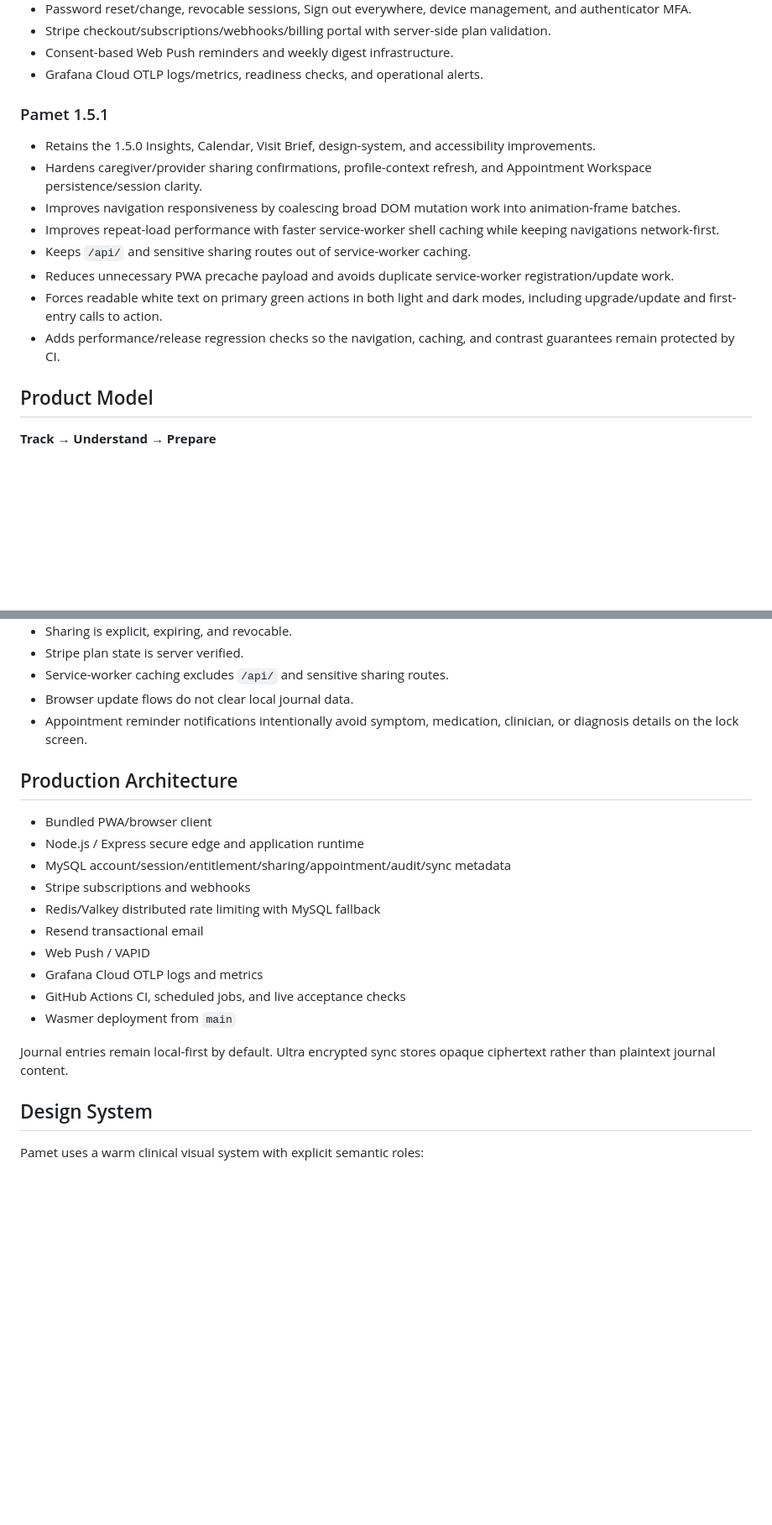
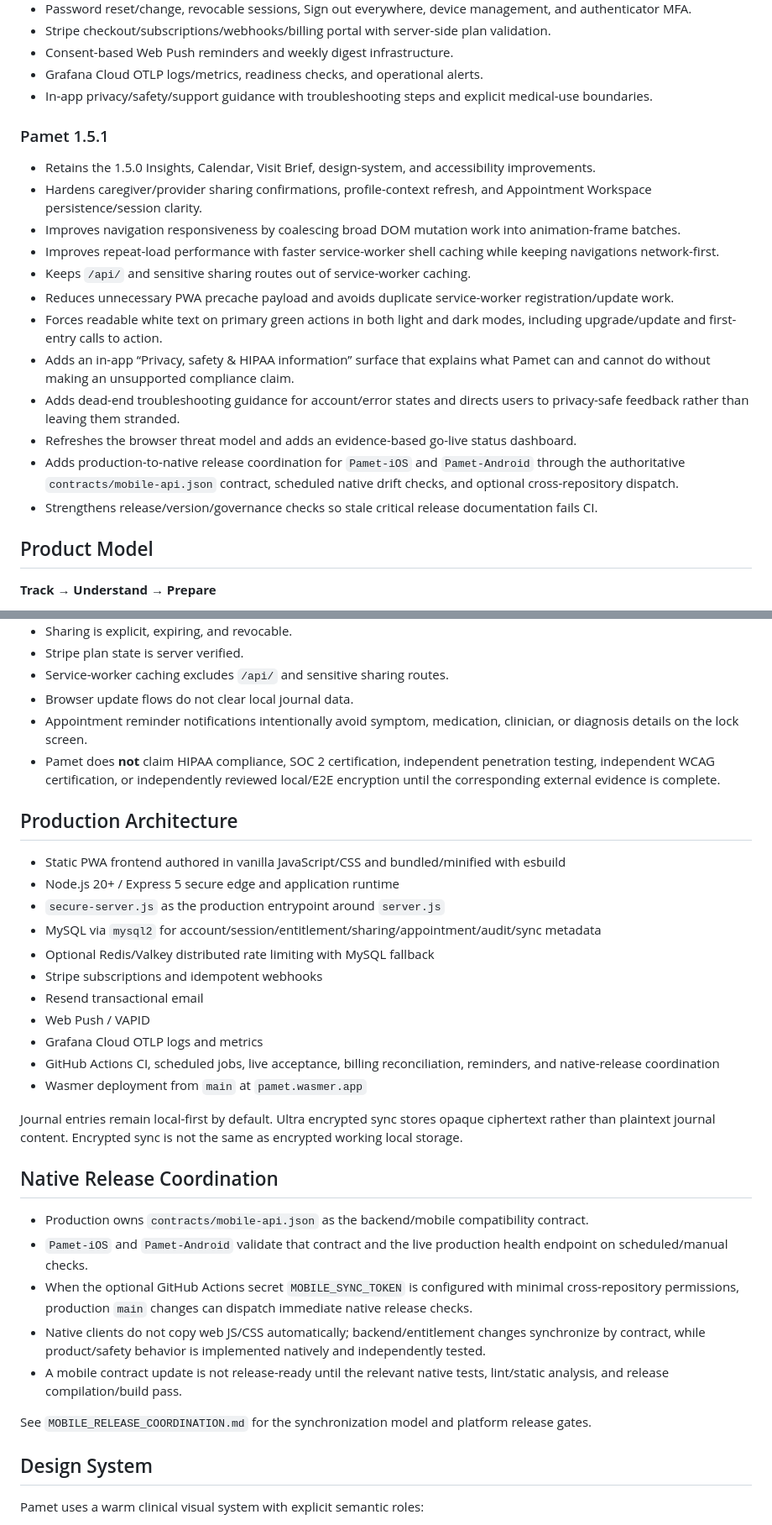
Before and after one commit to atskovski/Pamet, a Markdown page: README.md, 2 parts joined by grey strips. Shown at 84% size. GitHub-like rendering; blank space fills up the shorter version.

Commit message:
Refresh README with go-live and native release coordination

```diff
--- a/README.md
+++ b/README.md
@@ -28,6 +28,7 @@ Pamet is an actively developed web/PWA product deployed from GitHub `main` to Wa
 - Stripe checkout/subscriptions/webhooks/billing portal with server-side plan validation.
 - Consent-based Web Push reminders and weekly digest infrastructure.
 - Grafana Cloud OTLP logs/metrics, readiness checks, and operational alerts.
+- In-app privacy/safety/support guidance with troubleshooting steps and explicit medical-use boundaries.
 
 ### Pamet 1.5.1
 
@@ -38,7 +39,11 @@ Pamet is an actively developed web/PWA product deployed from GitHub `main` to Wa
 - Keeps `/api/` and sensitive sharing routes out of service-worker caching.
 - Reduces unnecessary PWA precache payload and avoids duplicate service-worker registration/update work.
 - Forces readable white text on primary green actions in both light and dark modes, including upgrade/update and first-entry calls to action.
-- Adds performance/release regression checks so the navigation, caching, and contrast guarantees remain protected by CI.
+- Adds an in-app “Privacy, safety & HIPAA information” surface that explains what Pamet can and cannot do without making an unsupported compliance claim.
+- Adds dead-end troubleshooting guidance for account/error states and directs users to privacy-safe feedback rather than leaving them stranded.
+- Refreshes the browser threat model and adds an evidence-based go-live status dashboard.
+- Adds production-to-native release coordination for `Pamet-iOS` and `Pamet-Android` through the authoritative `contracts/mobile-api.json` contract, scheduled native drift checks, and optional cross-repository dispatch.
+- Strengthens release/version/governance checks so stale critical release documentation fails CI.
 
 ## Product Model
 
@@ -99,21 +104,33 @@ Paid tiers are offered only when their Stripe configuration passes server-side v
 - Service-worker caching excludes `/api/` and sensitive sharing routes.
 - Browser update flows do not clear local journal data.
 - Appointment reminder notifications intentionally avoid symptom, medication, clinician, or diagnosis details on the lock screen.
+- Pamet does **not** claim HIPAA compliance, SOC 2 certification, independent penetration testing, independent WCAG certification, or independently reviewed local/E2E encryption until the corresponding external evidence is complete.
 
 ## Production Architecture
 
-- Bundled PWA/browser client
-- Node.js / Express secure edge and application runtime
-- MySQL account/session/entitlement/sharing/appointment/audit/sync metadata
-- Stripe subscriptions and webhooks
-- Redis/Valkey distributed rate limiting with MySQL fallback
+- Static PWA frontend authored in vanilla JavaScript/CSS and bundled/minified with esbuild
+- Node.js 20+ / Express 5 secure edge and application runtime
+- `secure-server.js` as the production entrypoint around `server.js`
+- MySQL via `mysql2` for account/session/entitlement/sharing/appointment/audit/sync metadata
+- Optional Redis/Valkey distributed rate limiting with MySQL fallback
+- Stripe subscriptions and idempotent webhooks
 - Resend transactional email
 - Web Push / VAPID
 - Grafana Cloud OTLP logs and metrics
-- GitHub Actions CI, scheduled jobs, and live acceptance checks
-- Wasmer deployment from `main`
+- GitHub Actions CI, scheduled jobs, live acceptance, billing reconciliation, reminders, and native-release coordination
+- Wasmer deployment from `main` at `pamet.wasmer.app`
 
-Journal entries remain local-first by default. Ultra encrypted sync stores opaque ciphertext rather than plaintext journal content.
+Journal entries remain local-first by default. Ultra encrypted sync stores opaque ciphertext rather than plaintext journal content. Encrypted sync is not the same as encrypted working local storage.
+
+## Native Release Coordination
+
+- Production owns `contracts/mobile-api.json` as the backend/mobile compatibility contract.
+- `Pamet-iOS` and `Pamet-Android` validate that contract and the live production health endpoint on scheduled/manual checks.
+- When the optional GitHub Actions secret `MOBILE_SYNC_TOKEN` is configured with minimal cross-repository permissions, production `main` changes can dispatch immediate native release checks.
+- Native clients do not copy web JS/CSS automatically; backend/entitlement changes synchronize by contract, while product/safety behavior is implemented natively and independently tested.
+- A mobile contract update is not release-ready until the relevant native tests, lint/static analysis, and release compilation/build pass.
+
+See `MOBILE_RELEASE_COORDINATION.md` for the synchronization model and platform release gates.
 
 ## Design System
 
```
Also changed, not shown: other parts of README.md (+13 -6 lines).
